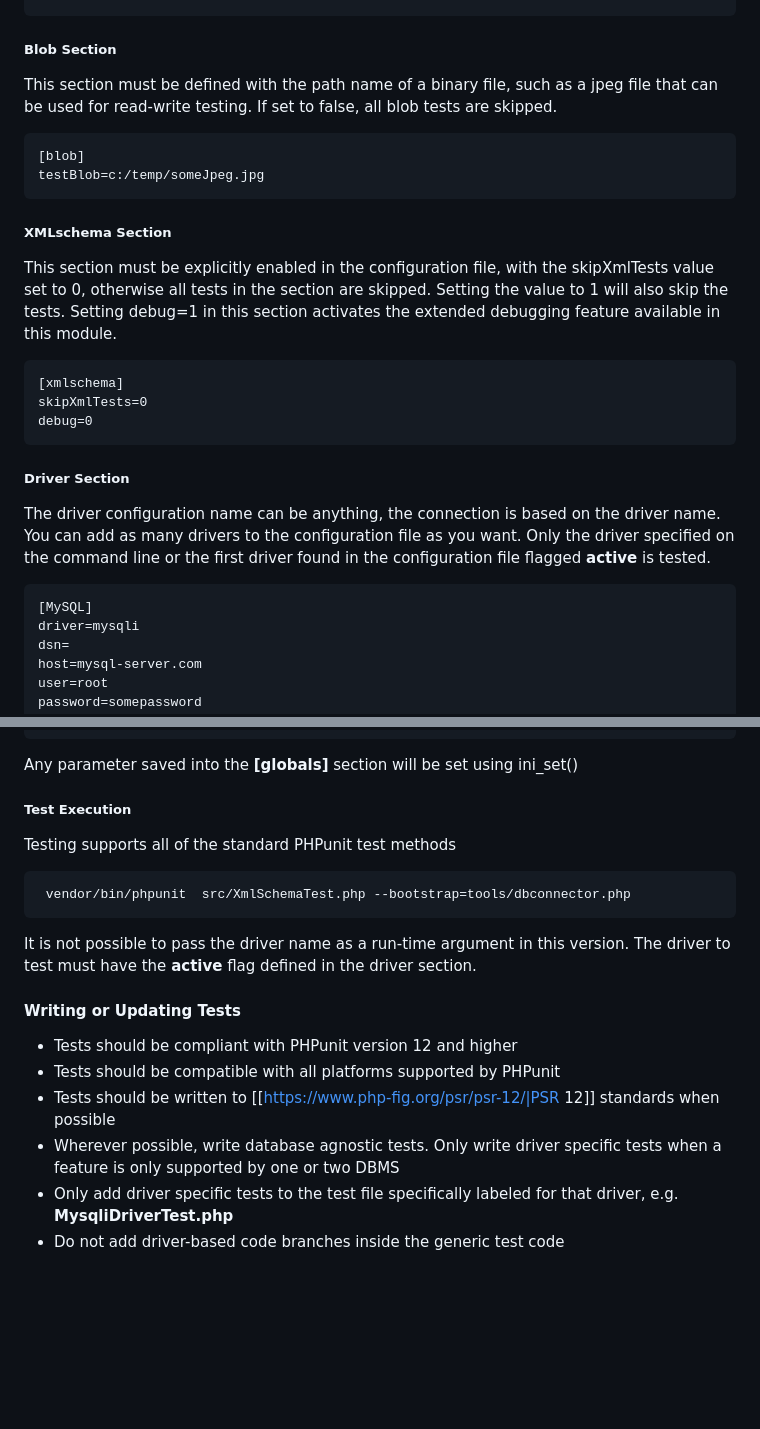
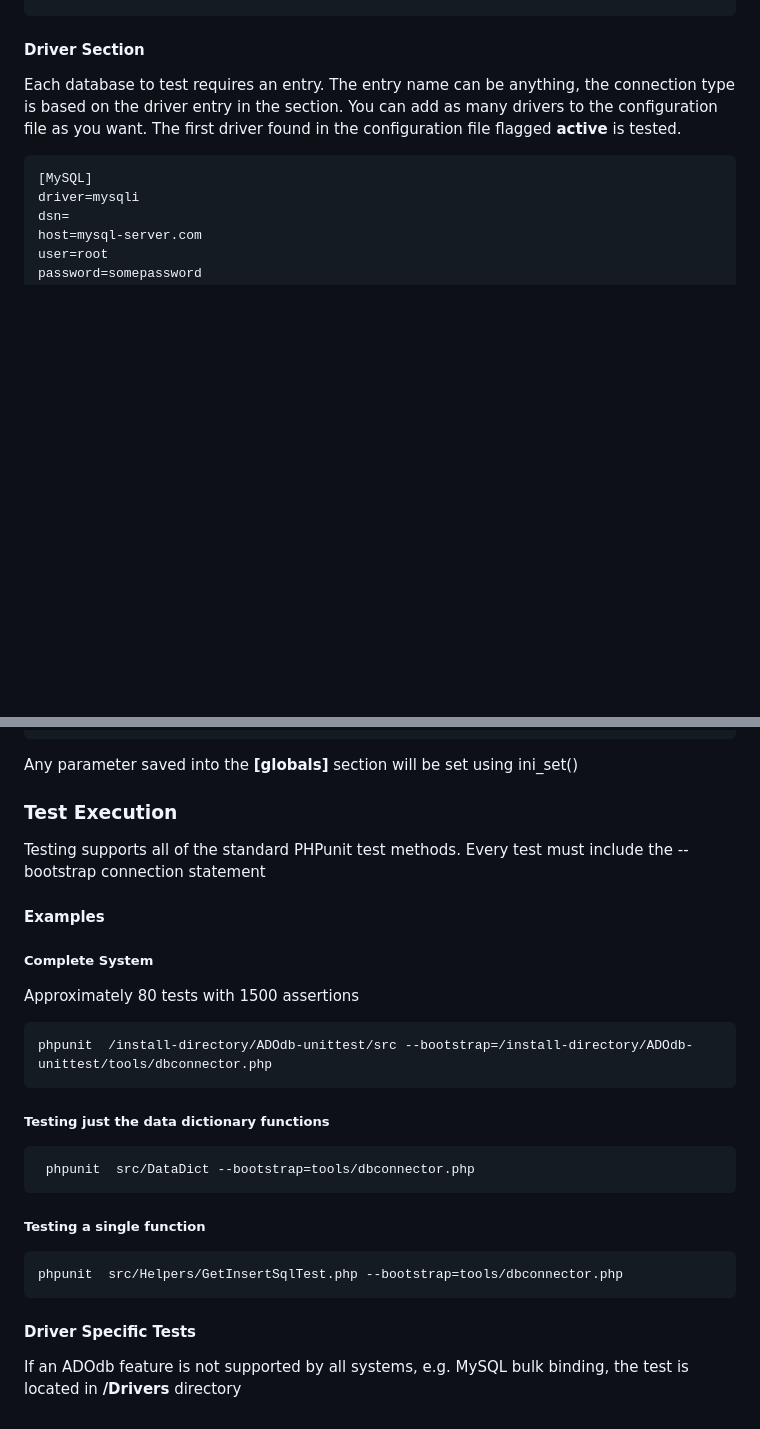
Before and after one commit to mnewnham/ADOdb-unittest, a Markdown page: README.md, 2 parts joined by grey strips. GitHub-like rendering; blank space fills up the shorter version.

Commit message:
Update README to improve readability, instructions

`````diff
--- a/README.md
+++ b/README.md
@@ -145,25 +145,8 @@ casing=1;
 ;ADODB_FORCE_NULL_AND_ZERO',4
 forcemode=0;
 ````
-
-##### Blob Section
-This section must be defined with the path name of a binary file, such as a jpeg file that can be used for read-write testing. If set to false, all blob tests are skipped.
-
-````
-[blob]
-testBlob=c:/temp/someJpeg.jpg
-````
-##### XMLschema Section
-This section must be explicitly enabled in the configuration file, with the skipXmlTests value set to 0, otherwise all tests in the section are skipped. Setting the value to 1 will also skip the tests.
-Setting debug=1 in this section activates the extended debugging feature available in this module.
-
-````
-[xmlschema]
-skipXmlTests=0
-debug=0
-````
-##### Driver Section
-The driver configuration name can be anything, the connection is based on the driver name. You can add as many drivers to the configuration file as you want. Only the driver specified on the command line or the first driver found in the configuration file flagged **active** is tested.
+#### Driver Section
+Each database to test requires an entry. The entry name can be anything, the connection type is based on the driver entry in the section. You can add as many drivers to the configuration file as you want. The first driver found in the configuration file flagged **active** is tested.
 
 ````
 [MySQL]
@@ -233,21 +232,21 @@ To test some date functions, the local timezone must be equal to the server time
 date.timezone = 'America/Denver'
 ````
 Any parameter saved into the **[globals]** section will be set using ini_set()
-##### Test Execution
-Testing supports all of the standard PHPunit test methods
+### Test Execution
+Testing supports all of the standard PHPunit test methods. Every test must include the --bootstrap connection statement
+#### Examples
+##### Complete System
+Approximately 80 tests with 1500 assertions
 ````
- vendor/bin/phpunit  src/XmlSchemaTest.php --bootstrap=tools/dbconnector.php
+phpunit  /install-directory/ADOdb-unittest/src --bootstrap=/install-directory/ADOdb-unittest/tools/dbconnector.php
 ````
-It is not possible to pass the driver name as a run-time argument in this version. The driver to test must have the **active** flag defined in the driver section.
-
-#### Writing or Updating Tests
-
-  * Tests should be compliant with PHPunit version 12 and higher
-  * Tests should be compatible with all platforms supported by PHPunit
-  * Tests should be written to [[https://www.php-fig.org/psr/psr-12/|PSR 12]] standards when possible
-  * Wherever possible, write database agnostic tests. Only write driver specific tests when a feature is only supported by one or two DBMS
-  * Only add driver specific tests to the test file specifically labeled for that driver, e.g. **MysqliDriverTest.php**
-  * Do not add driver-based code branches inside the generic test code
-
-
-</table>
+##### Testing just the data dictionary functions
+````
+ phpunit  src/DataDict --bootstrap=tools/dbconnector.php
+````
+##### Testing a single function
+````
+phpunit  src/Helpers/GetInsertSqlTest.php --bootstrap=tools/dbconnector.php
+````
+#### Driver Specific Tests
+If an ADOdb feature is not supported by all systems, e.g. MySQL bulk binding, the test is located in **/Drivers** directory
`````
Also changed, not shown: other parts of README.md (+38 -22 lines).
